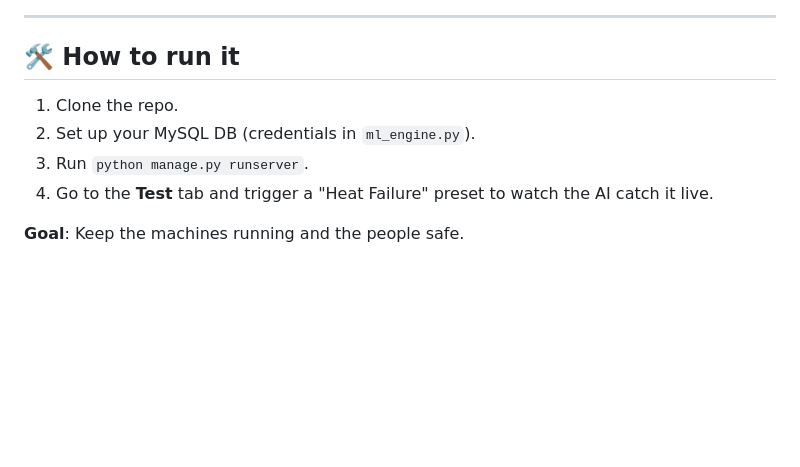
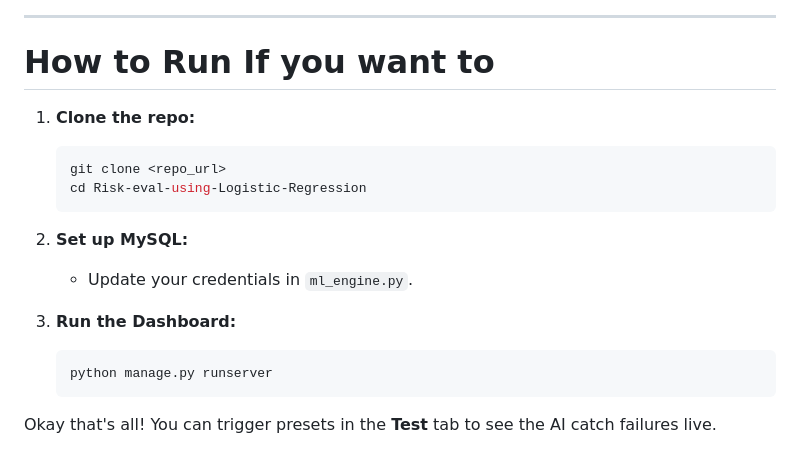
Before and after one commit to Sarrveshwer/Risk-eval-using-Logistic-Regression, a Markdown page: README.md, the part around one of its changes. Rendered like a GitHub page; blank space fills up the shorter version.

````diff
--- a/README.md
+++ b/README.md
@@ -72,11 +65,20 @@ In my data, 97% of the runs were perfectly normal. If a model just guesses "Ever
 
 ---
 
-## 🛠️ How to run it
+# How to Run If you want to
 
-1.  Clone the repo.
-2.  Set up your MySQL DB (credentials in `ml_engine.py`).
-3.  Run `python manage.py runserver`.
-4.  Go to the **Test** tab and trigger a "Heat Failure" preset to watch the AI catch it live.
+1. **Clone the repo:**
+   ```bash
+   git clone <repo_url>
+   cd Risk-eval-using-Logistic-Regression
+   ```
 
-**Goal**: Keep the machines running and the people safe.
+2. **Set up MySQL:**
+   - Update your credentials in `ml_engine.py`.
+
+3. **Run the Dashboard:**
+   ```bash
+   python manage.py runserver
+   ```
+
+Okay that's all! You can trigger presets in the **Test** tab to see the AI catch failures live.
````
Also changed, not shown: other parts of README.md (+24 -31 lines).
